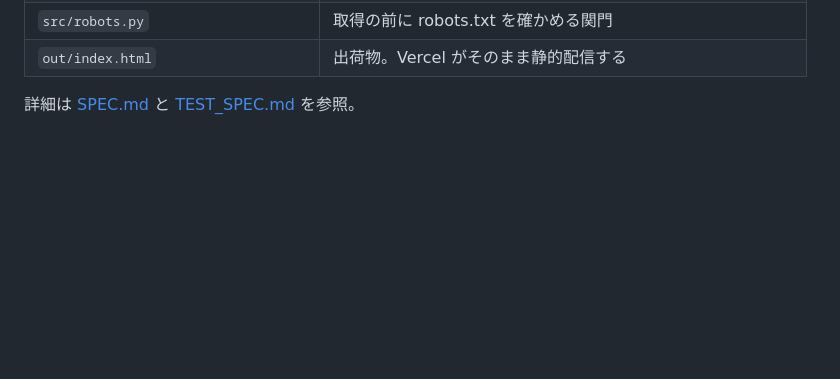
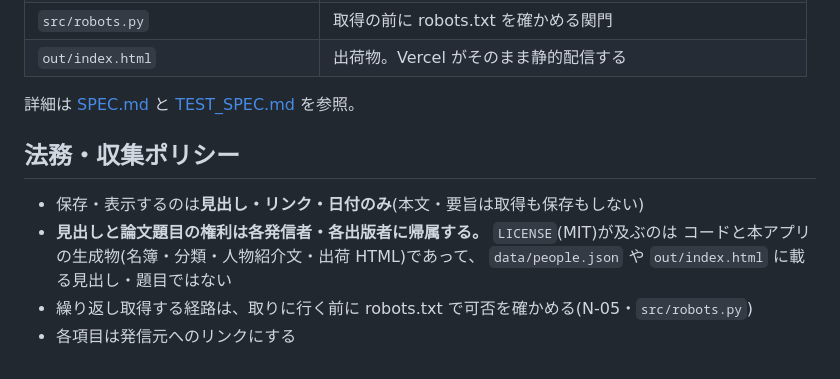
Before and after one commit to twill3c/hyakugaku-lens, a Markdown page: README.md, the part around the change. Rendered like a GitHub page; blank space fills up the shorter version.

Commit message:
docs: 見出しの権利の所在を README に明記
第三者が公開した見出しをリポジトリとサイトの両方で配布しているのに、
表示は MIT だけで、MIT がコードにしか及ばないことがどこにも書かれていなかった。
koho-lens / kasumigaseki-lens には既にある一文を、同じ作りの本リポジトリにも置く。

Co-Authored-By: Claude Opus 5 (1M context) <noreply@anthropic.com>

```diff
--- a/README.md
+++ b/README.md
@@ -69,3 +69,12 @@ YouTube のチャンネル RSS は robots.txt が禁じているため使って
 | `out/index.html` | 出荷物。Vercel がそのまま静的配信する |
 
 詳細は [SPEC.md](SPEC.md) と [TEST_SPEC.md](TEST_SPEC.md) を参照。
+
+## 法務・収集ポリシー
+
+- 保存・表示するのは**見出し・リンク・日付のみ**(本文・要旨は取得も保存もしない)
+- **見出しと論文題目の権利は各発信者・各出版者に帰属する。** `LICENSE`(MIT)が及ぶのは
+  コードと本アプリの生成物(名簿・分類・人物紹介文・出荷 HTML)であって、
+  `data/people.json` や `out/index.html` に載る見出し・題目ではない
+- 繰り返し取得する経路は、取りに行く前に robots.txt で可否を確かめる(N-05・`src/robots.py`)
+- 各項目は発信元へのリンクにする
```
